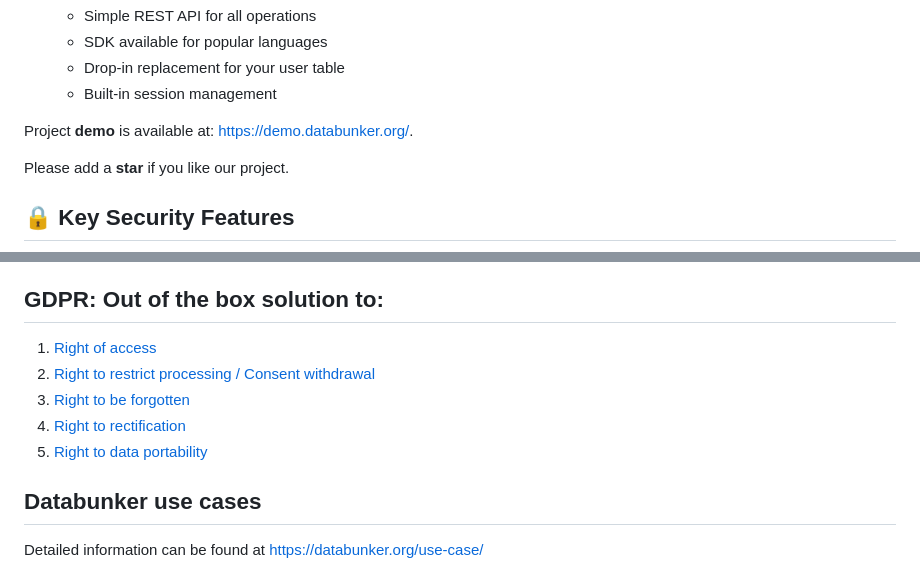
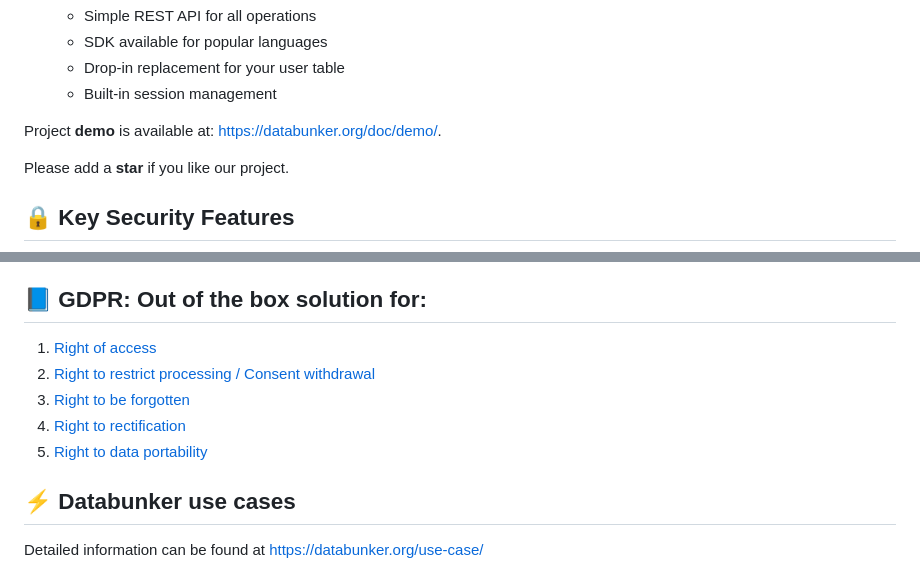
Before and after one commit to securitybunker/databunker, a Markdown page: README.md, 2 parts joined by grey strips. GitHub-like rendering.

```diff
--- a/README.md
+++ b/README.md
@@ -46,7 +46,7 @@ curl -v http://localhost:3000/status
    - Drop-in replacement for your user table
    - Built-in session management
 
-Project **demo** is available at: [https://demo.databunker.org/](https://demo.databunker.org/).
+Project **demo** is available at: https://databunker.org/doc/demo/.
 
 Please add a **star** if you like our project.
 
@@ -130,7 +130,7 @@ const user = await db.users.findByEmail('user@example.com');
 1. https://dbweekly.com/issues/348
 1. https://databunker.org/
 
-## GDPR: Out of the box solution to:
+## 📘 GDPR: Out of the box solution for:
 
 1. [Right of access](#right-of-access)
 1. [Right to restrict processing / Consent withdrawal](#right-to-restrict-processing--consent-withdrawal)
@@ -139,7 +139,7 @@ const user = await db.users.findByEmail('user@example.com');
 1. [Right to data portability](#right-to-data-portability)
 
 
-## Databunker use cases
+## ⚡ Databunker use cases
 
 Detailed information can be found at https://databunker.org/use-case/
 
```
